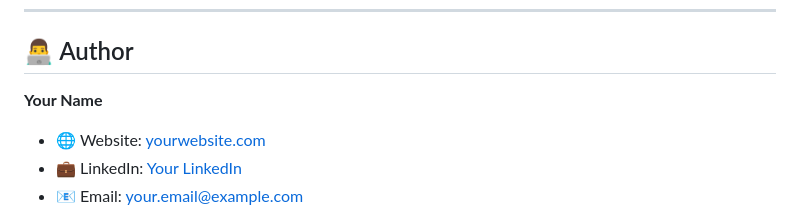
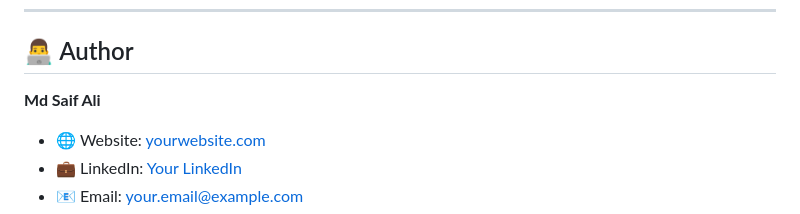
Before and after one commit to MdSaifAli063/University-Website, a Markdown page: README.md, the part around the change. GitHub-like rendering.

```diff
--- a/README.md
+++ b/README.md
@@ -279,7 +279,7 @@ If you find a bug, please open an issue with:
 
 <div align="left">
 
-**Your Name**
+**Md Saif Ali**
 
 - 🌐 Website: [yourwebsite.com](https://yourwebsite.com)
 - 💼 LinkedIn: [Your LinkedIn](https://linkedin.com/in/yourprofile)
```
